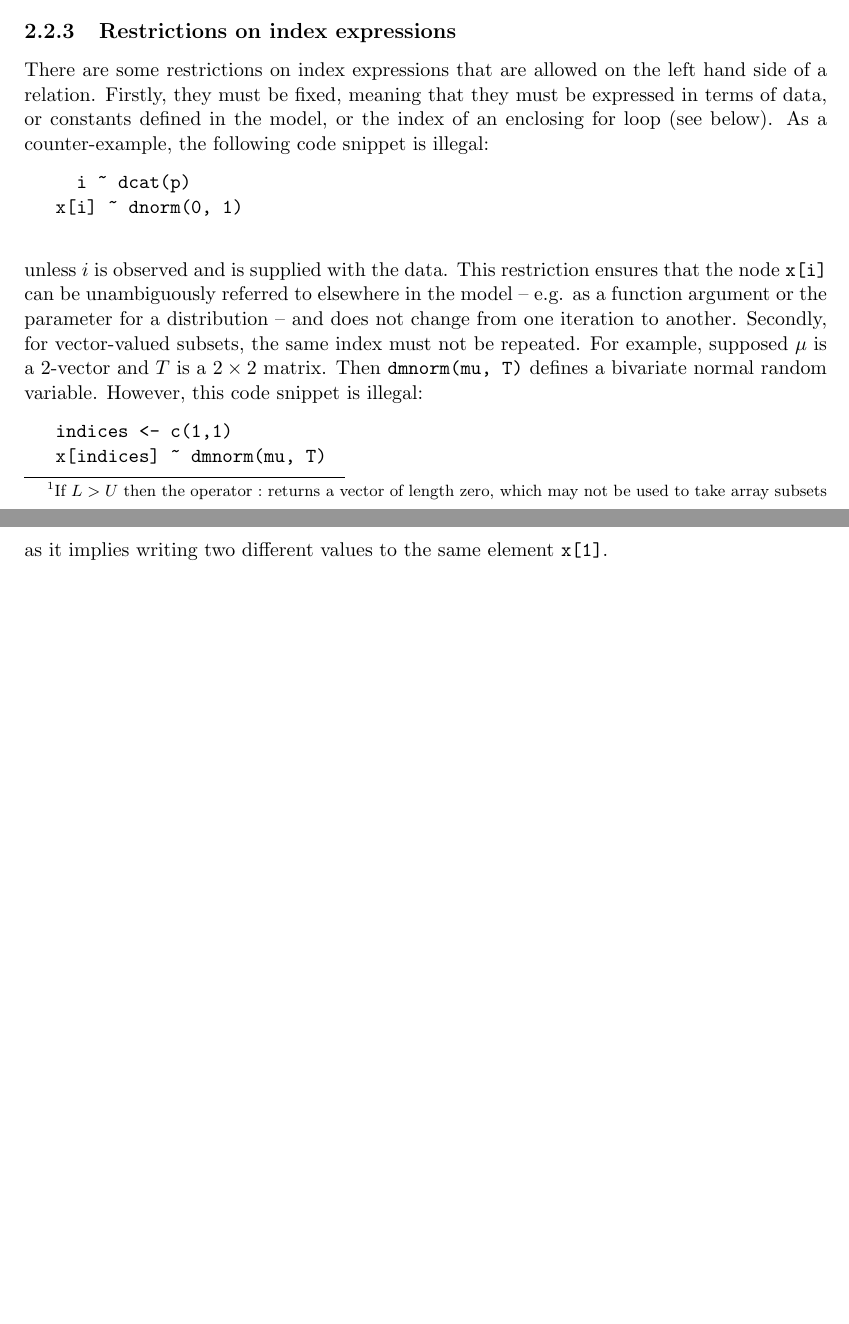
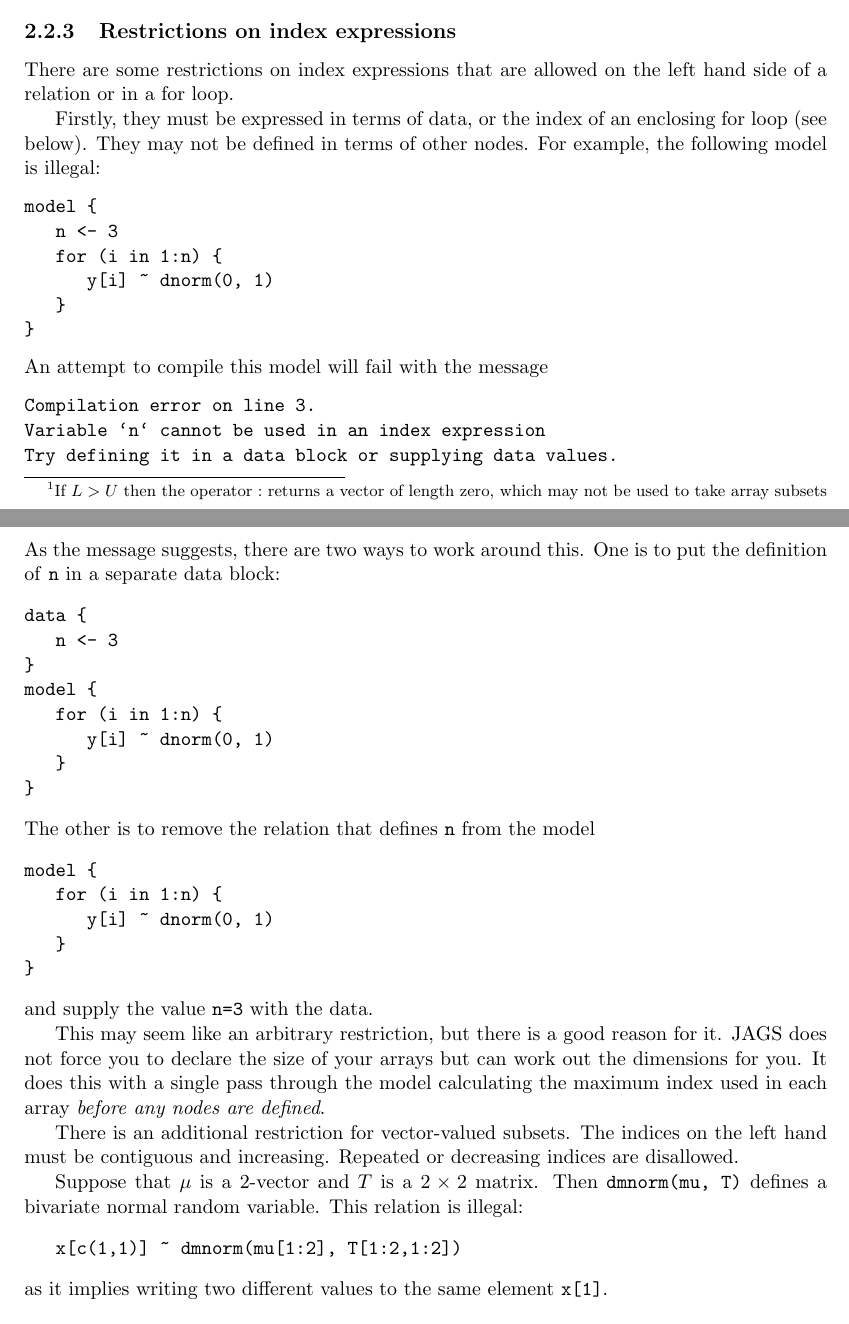
Before and after one commit to todesking/JAGS-code, a LaTeX thesis (doc/manual/jags_user_manual.tex): two parts of pages 9 and 10 of 78, joined at a grey line, cut so that both start at the same text, the shorter picture padded with empty space. Compiled offline with pdfLaTeX.

Commit message:
More compiler fixes

```diff
--- a/doc/manual/jags_user_manual.tex
+++ b/doc/manual/jags_user_manual.tex
@@ -184,26 +184,62 @@ brackets must match the dimensions of the array.
 \subsection{Restrictions on index expressions}
 
 There are some restrictions on index expressions that are allowed on
-the left hand side of a relation. Firstly, they must be fixed, meaning
-that they must be expressed in terms of data, or constants defined in
-the model, or the index of an enclosing for loop (see below).  As
-a counter-example, the following code snippet is illegal:
-\begin{verbatim}
-     i ~ dcat(p)
-   x[i] ~ dnorm(0, 1)
-
-\end{verbatim}
-unless $i$ is observed and is supplied with the data. This restriction
-ensures that the node \verb+x[i]+ can be unambiguously referred to
-elsewhere in the model -- e.g. as a function argument or the parameter
-for a distribution -- and does not change from one iteration to
-another. Secondly, for vector-valued subsets, the same index must not
-be repeated. For example, supposed $\mu$ is a 2-vector and $T$ is a
-$2 \times 2$ matrix. Then \verb+dmnorm(mu, T)+ defines a bivariate
-normal random variable.  However, this code snippet is illegal:
-\begin{verbatim}
-   indices <- c(1,1)
-   x[indices] ~ dmnorm(mu, T)
+the left hand side of a relation or in a for loop.
+
+Firstly, they must be expressed in terms of data, or the index of an
+enclosing for loop (see below). They may not be defined in terms of
+other nodes. For example, the following model is illegal:
+\begin{verbatim}
+model {
+   n <- 3
+   for (i in 1:n) {
+      y[i] ~ dnorm(0, 1)
+   }
+}
+\end{verbatim}
+An attempt to compile this model will fail with the message
+\begin{verbatim}
+Compilation error on line 3.
+Variable `n` cannot be used in an index expression
+Try defining it in a data block or supplying data values.
+\end{verbatim}
+As the message suggests, there are two ways to work around this. One
+is to put the definition of \texttt{n} in a separate data block:
+\begin{verbatim}
+data {
+   n <- 3
+}
+model {
+   for (i in 1:n) {
+      y[i] ~ dnorm(0, 1)
+   }
+}
+\end{verbatim}
+The other is to remove the relation that defines \texttt{n} from the model
+\begin{verbatim}
+model {
+   for (i in 1:n) {
+      y[i] ~ dnorm(0, 1)
+   }
+}
+\end{verbatim}
+and supply the value \texttt{n=3} with the data.
+
+This may seem like an arbitrary restriction, but there is a good
+reason for it. JAGS does not force you to declare the size of your
+arrays but can work out the dimensions for you. It does this with a
+single pass through the model calculating the maximum index used in
+each array {\em before any nodes are defined}.
+
+There is an additional restriction for vector-valued subsets. The
+indices on the left hand must be contiguous and increasing. Repeated
+or decreasing indices are disallowed.
+
+Suppose that $\mu$ is a 2-vector and $T$ is a $2 \times 2$
+matrix. Then \verb+dmnorm(mu, T)+ defines a bivariate normal random
+variable.  This relation is illegal:
+\begin{verbatim}
+   x[c(1,1)] ~ dmnorm(mu[1:2], T[1:2,1:2])
 \end{verbatim}
 as it implies writing two different values to the same element \verb+x[1]+.
 
```
Also changed, not shown: 2 other files.
